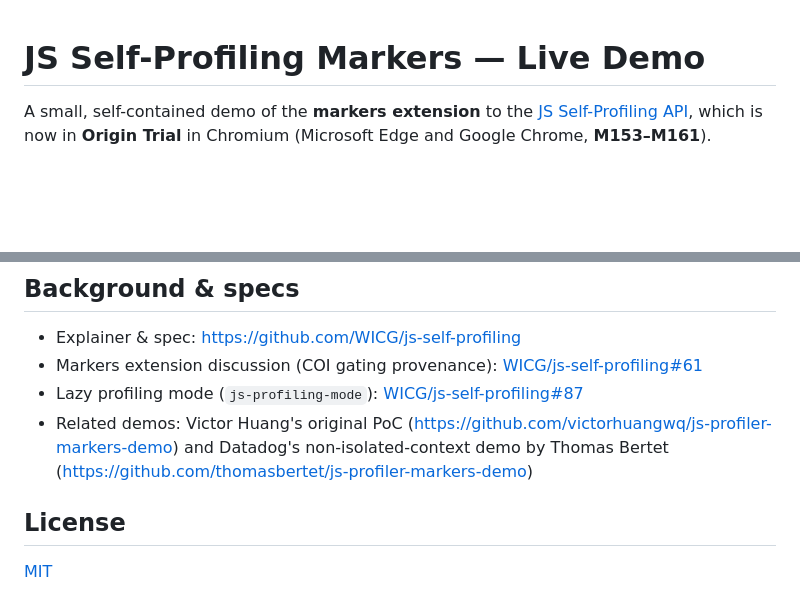
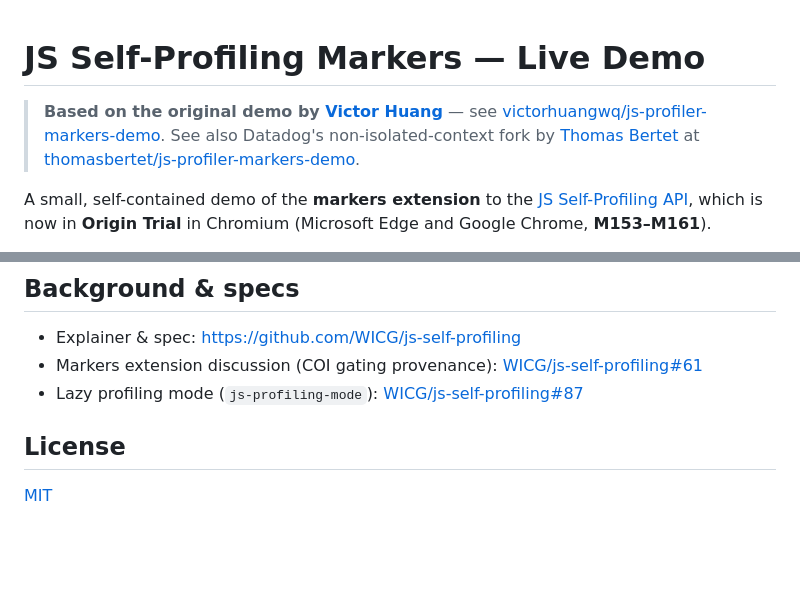
Before and after one commit to monica-ch/js-profiling-markers-demo, a Markdown page: README.md, 2 parts joined by grey strips. Drawn GitHub-style; blank space fills up the shorter version.

Commit message:
Credit Victor (original) and Datadog/Thomas via top blockquote, matching upstream style

```diff
--- a/README.md
+++ b/README.md
@@ -1,4 +1,10 @@
 # JS Self-Profiling Markers — Live Demo
+
+> **Based on the original demo by [Victor Huang](https://github.com/victorhuangwq)** —
+> see [victorhuangwq/js-profiler-markers-demo](https://github.com/victorhuangwq/js-profiler-markers-demo).
+> See also Datadog's non-isolated-context fork by
+> [Thomas Bertet](https://github.com/thomasbertet) at
+> [thomasbertet/js-profiler-markers-demo](https://github.com/thomasbertet/js-profiler-markers-demo).
 
 A small, self-contained demo of the **markers extension** to the
 [JS Self-Profiling API](https://wicg.github.io/js-self-profiling/), which is now
@@ -132,8 +138,6 @@ real marker counts, and merges the latest run for each route into a combined
   [WICG/js-self-profiling#61](https://github.com/WICG/js-self-profiling/issues/61)
 - Lazy profiling mode (`js-profiling-mode`):
   [WICG/js-self-profiling#87](https://github.com/WICG/js-self-profiling/pull/87)
-- Related demos: Victor Huang's original PoC (<https://github.com/victorhuangwq/js-profiler-markers-demo>)
-  and Datadog's non-isolated-context demo by Thomas Bertet (<https://github.com/thomasbertet/js-profiler-markers-demo>)
 
 ## License
 
```
